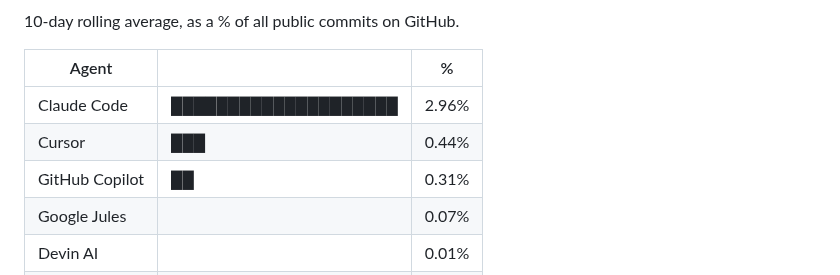
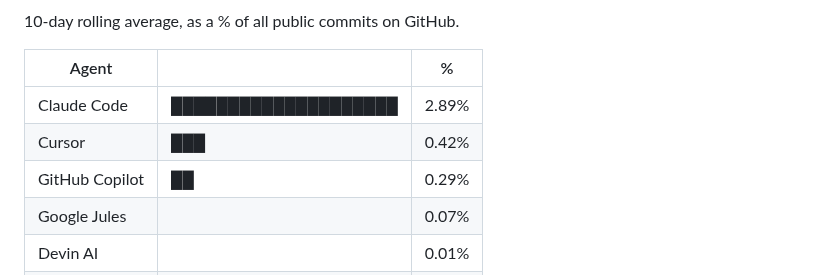
Before and after one commit to jphme/github-coding-agent-tracker, a Markdown page: README.md, the part around the change. Drawn GitHub-style.

Commit message:
data update

```diff
--- a/README.md
+++ b/README.md
@@ -11,9 +11,9 @@ The following chart and table are updated automatically by a GitHub Action runni
 
 | Agent          |                      | %     |
 | -------------- | -------------------- | ----- |
-| Claude Code    | ████████████████████ | 2.96% |
-| Cursor         | ███                  | 0.44% |
-| GitHub Copilot | ██                   | 0.31% |
+| Claude Code    | ████████████████████ | 2.89% |
+| Cursor         | ███                  | 0.42% |
+| GitHub Copilot | ██                   | 0.29% |
 | Google Jules   |                      | 0.07% |
 | Devin AI       |                      | 0.01% |
 | Aider          |                      | 0.00% |
```
Also changed, not shown: chart.png, 1 other file.
